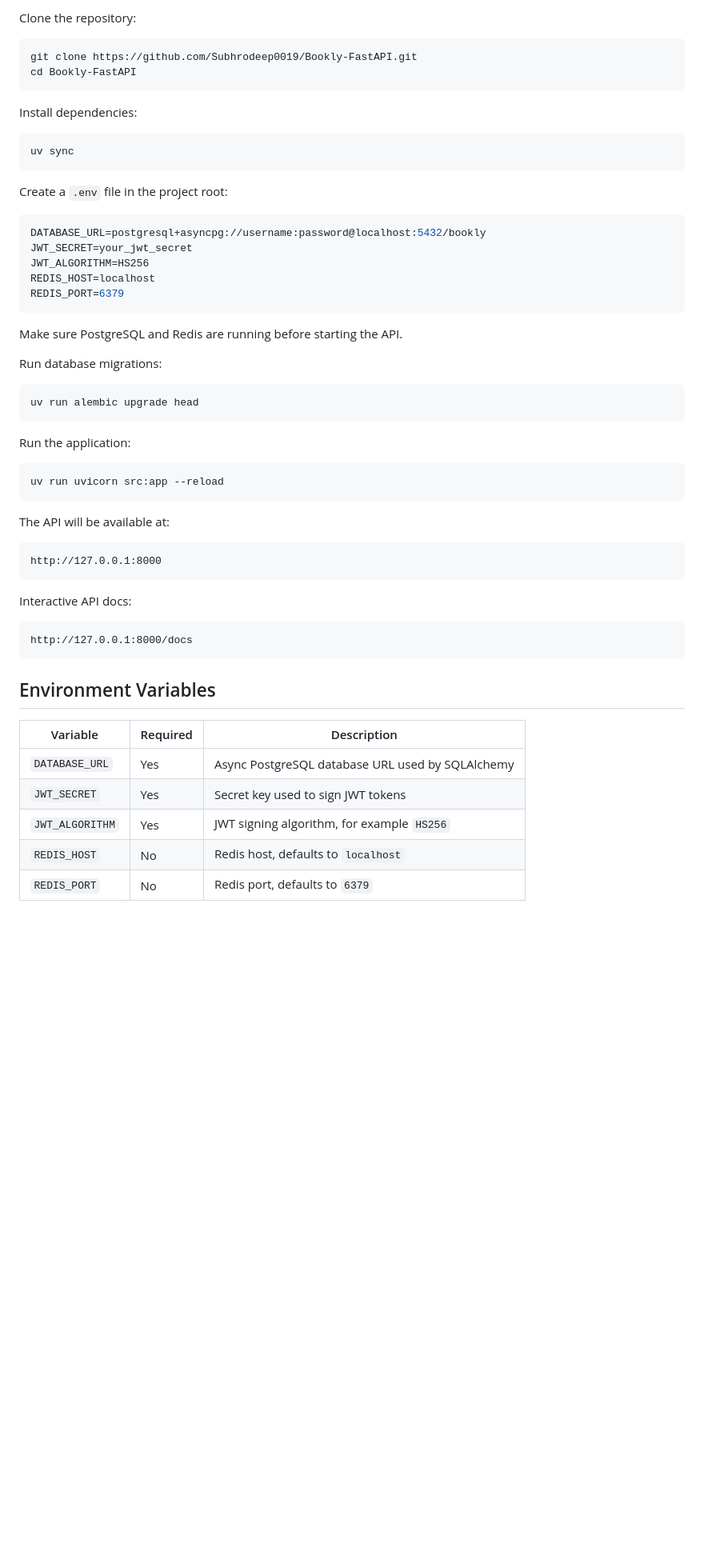
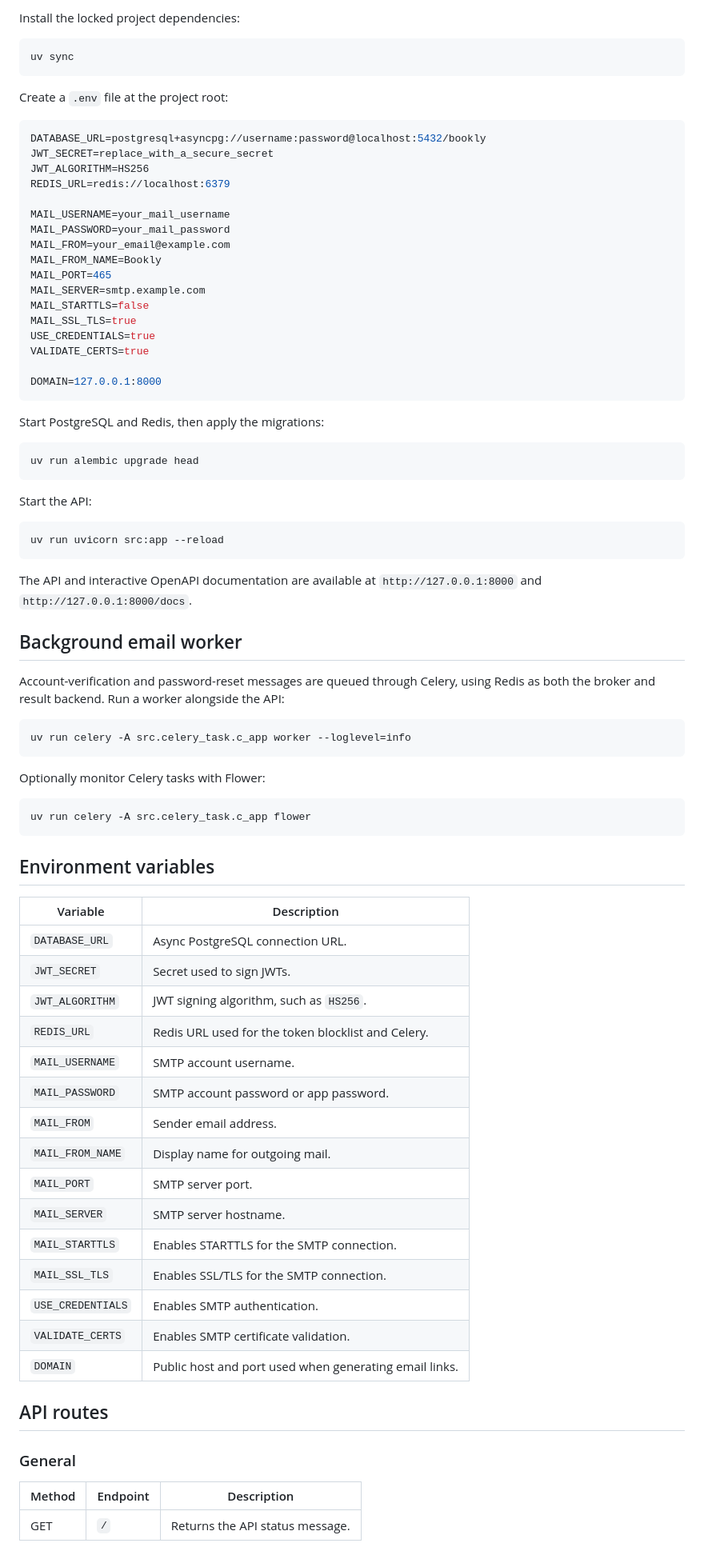
Before and after one commit to Subhrodeep0019/Bookly-FastAPI, a Markdown page: README.md, the part around one of its changes. Shown at 80% size. Drawn GitHub-style; blank space fills up the shorter version.

Commit message:
docs: update project README

````diff
--- a/README.md
+++ b/README.md
@@ -77,60 +75,85 @@ Bookly/
 
-Clone the repository:
-
-```bash
-git clone https://github.com/Subhrodeep0019/Bookly-FastAPI.git
-cd Bookly-FastAPI
-```
-
-Install dependencies:
+Install the locked project dependencies:
 
 ```bash
 uv sync
 ```
 
-Create a `.env` file in the project root:
+Create a `.env` file at the project root:
 
 ```env
 DATABASE_URL=postgresql+asyncpg://username:password@localhost:5432/bookly
-JWT_SECRET=your_jwt_secret
+JWT_SECRET=replace_with_a_secure_secret
 JWT_ALGORITHM=HS256
-REDIS_HOST=localhost
-REDIS_PORT=6379
+REDIS_URL=redis://localhost:6379
+
+MAIL_USERNAME=your_mail_username
+MAIL_PASSWORD=your_mail_password
+MAIL_FROM=your_email@example.com
+MAIL_FROM_NAME=Bookly
+MAIL_PORT=465
+MAIL_SERVER=smtp.example.com
+MAIL_STARTTLS=false
+MAIL_SSL_TLS=true
+USE_CREDENTIALS=true
+VALIDATE_CERTS=true
+
+DOMAIN=127.0.0.1:8000
 ```
 
-Make sure PostgreSQL and Redis are running before starting the API.
-
-Run database migrations:
+Start PostgreSQL and Redis, then apply the migrations:
 
 ```bash
 uv run alembic upgrade head
 ```
 
-Run the application:
+Start the API:
 
 ```bash
 uv run uvicorn src:app --reload
 ```
 
-The API will be available at:
+The API and interactive OpenAPI documentation are available at `http://127.0.0.1:8000` and `http://127.0.0.1:8000/docs`.
 
-```text
-http://127.0.0.1:8000
+## Background email worker
+
+Account-verification and password-reset messages are queued through Celery, using Redis as both the broker and result backend. Run a worker alongside the API:
+
+```bash
+uv run celery -A src.celery_task.c_app worker --loglevel=info
 ```
 
-Interactive API docs:
+Optionally monitor Celery tasks with Flower:
 
-```text
-http://127.0.0.1:8000/docs
+```bash
+uv run celery -A src.celery_task.c_app flower
 ```
 
-## Environment Variables
+## Environment variables
 
-| Variable | Required | Description |
+| Variable | Description |
+| --- | --- |
+| `DATABASE_URL` | Async PostgreSQL connection URL. |
+| `JWT_SECRET` | Secret used to sign JWTs. |
+| `JWT_ALGORITHM` | JWT signing algorithm, such as `HS256`. |
+| `REDIS_URL` | Redis URL used for the token blocklist and Celery. |
+| `MAIL_USERNAME` | SMTP account username. |
+| `MAIL_PASSWORD` | SMTP account password or app password. |
+| `MAIL_FROM` | Sender email address. |
+| `MAIL_FROM_NAME` | Display name for outgoing mail. |
+| `MAIL_PORT` | SMTP server port. |
+| `MAIL_SERVER` | SMTP server hostname. |
+| `MAIL_STARTTLS` | Enables STARTTLS for the SMTP connection. |
+| `MAIL_SSL_TLS` | Enables SSL/TLS for the SMTP connection. |
+| `USE_CREDENTIALS` | Enables SMTP authentication. |
+| `VALIDATE_CERTS` | Enables SMTP certificate validation. |
+| `DOMAIN` | Public host and port used when generating email links. |
+
+## API routes
+
+### General
+
+| Method | Endpoint | Description |
 | --- | --- | --- |
-| `DATABASE_URL` | Yes | Async PostgreSQL database URL used by SQLAlchemy |
-| `JWT_SECRET` | Yes | Secret key used to sign JWT tokens |
-| `JWT_ALGORITHM` | Yes | JWT signing algorithm, for example `HS256` |
-| `REDIS_HOST` | No | Redis host, defaults to `localhost` |
-| `REDIS_PORT` | No | Redis port, defaults to `6379` |
+| GET | `/` | Returns the API status message. |
 
````
Also changed, not shown: other parts of README.md (+87 -165 lines).
